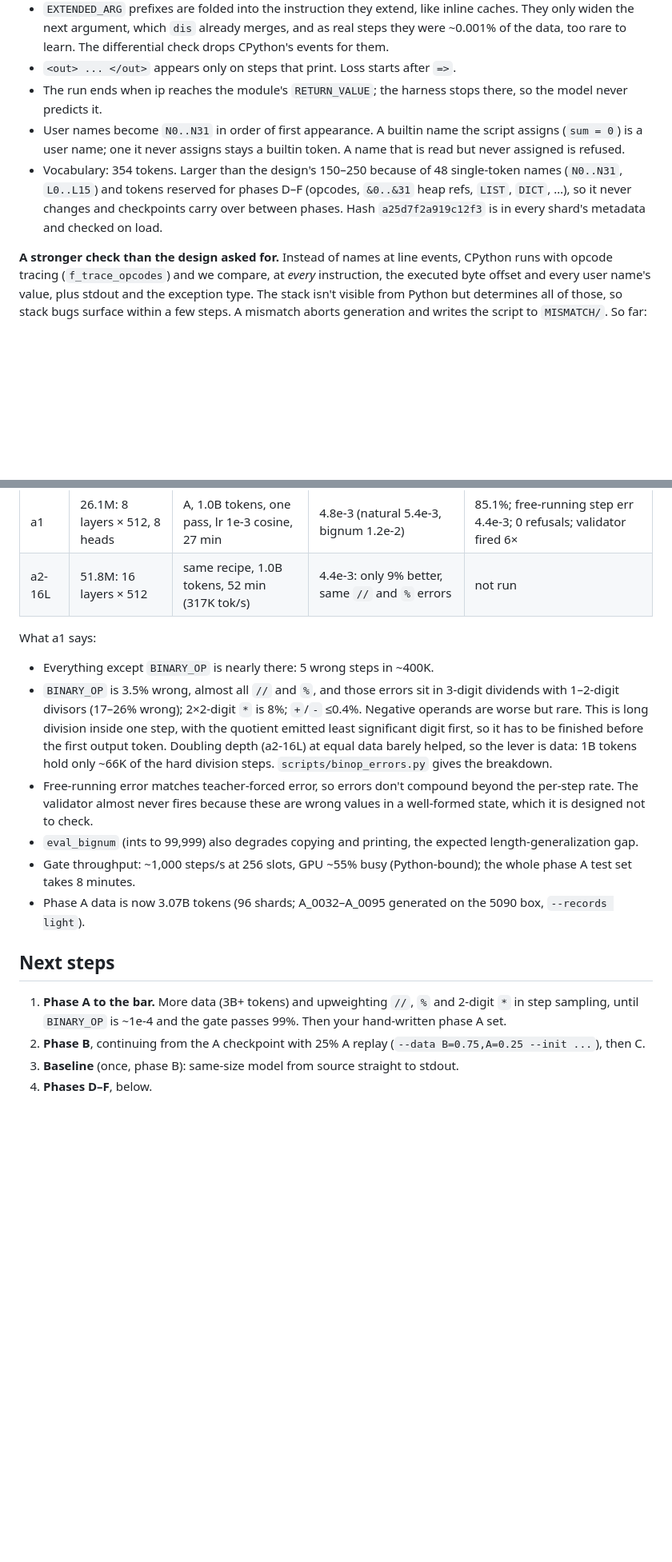
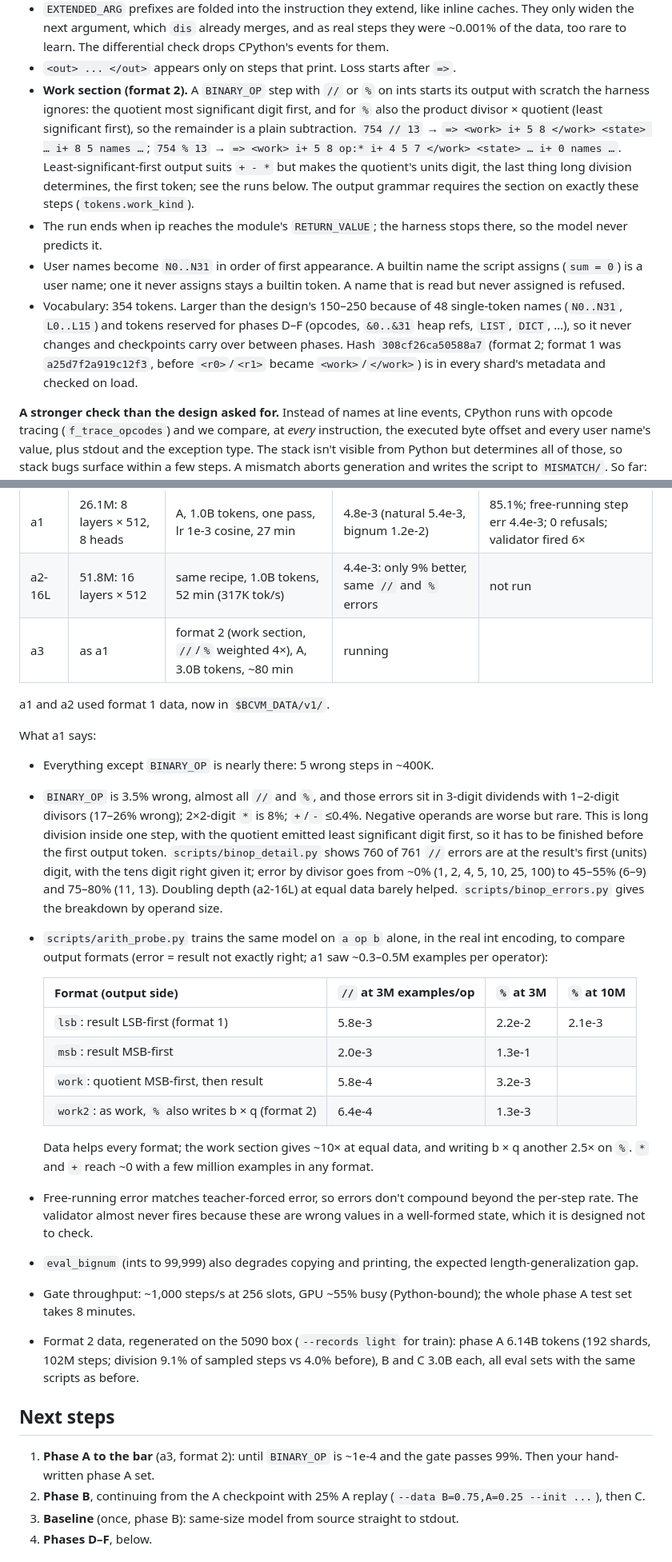
Before and after one commit to gmmeyer/pythonlm, a Markdown page: PLAN.md, 2 parts joined by grey strips. Shown at 80% size. Drawn GitHub-style; blank space fills up the shorter version.

Commit message:
PLAN: format 2 (work section), probe results, regenerated data, a3
Co-Authored-By: Claude Opus 5.5 <noreply@anthropic.com>

```diff
--- a/PLAN.md
+++ b/PLAN.md
@@ -62,6 +62,16 @@ later means regenerating data, which takes minutes.
   merges, and as real steps they were ~0.001% of the data, too rare to learn.
   The differential check drops CPython's events for them.
 - `<out> ... </out>` appears only on steps that print. Loss starts after `=>`.
+- **Work section (format 2).** A `BINARY_OP` step with `//` or `%` on ints
+  starts its output with scratch the harness ignores: the quotient most
+  significant digit first, and for `%` also the product divisor × quotient
+  (least significant first), so the remainder is a plain subtraction.
+  `754 // 13` → `=> <work> i+ 5 8 </work> <state> … i+ 8 5 names …`;
+  `754 % 13` → `=> <work> i+ 5 8 op:* i+ 4 5 7 </work> <state> … i+ 0 names …`.
+  Least-significant-first output suits `+ - *` but makes the quotient's
+  units digit, the last thing long division determines, the first token;
+  see the runs below. The output grammar requires the section on exactly
+  these steps (`tokens.work_kind`).
 - The run ends when ip reaches the module's `RETURN_VALUE`; the harness stops
   there, so the model never predicts it.
 - User names become `N0..N31` in order of first appearance. A builtin name
@@ -70,8 +80,9 @@ later means regenerating data, which takes minutes.
 - Vocabulary: 354 tokens. Larger than the design's 150–250 because of 48
   single-token names (`N0..N31`, `L0..L15`) and tokens reserved for phases D–F
   (opcodes, `&0..&31` heap refs, `LIST`, `DICT`, …), so it never changes and
-  checkpoints carry over between phases. Hash `a25d7f2a919c12f3` is in every
-  shard's metadata and checked on load.
+  checkpoints carry over between phases. Hash `308cf26ca50588a7` (format 2;
+  format 1 was `a25d7f2a919c12f3`, before `<r0>`/`<r1>` became
+  `<work>`/`</work>`) is in every shard's metadata and checked on load.
 
 **A stronger check than the design asked for.** Instead of names at line
 events, CPython runs with opcode tracing (`f_trace_opcodes`) and we compare,
@@ -240,6 +251,9 @@ pythonlm-data/
 | --- | --- | --- | --- | --- |
 | a1 | 26.1M: 8 layers × 512, 8 heads | A, 1.0B tokens, one pass, lr 1e-3 cosine, 27 min | 4.8e-3 (natural 5.4e-3, bignum 1.2e-2) | 85.1%; free-running step err 4.4e-3; 0 refusals; validator fired 6× |
 | a2-16L | 51.8M: 16 layers × 512 | same recipe, 1.0B tokens, 52 min (317K tok/s) | 4.4e-3: only 9% better, same `//` and `%` errors | not run |
+| a3 | as a1 | format 2 (work section, `//`/`%` weighted 4×), A, 3.0B tokens, ~80 min | running | |
+
+a1 and a2 used format 1 data, now in `$BCVM_DATA/v1/`.
 
 What a1 says:
 
@@ -249,9 +263,25 @@ What a1 says:
   `*` is 8%; `+`/`-` ≤0.4%. Negative operands are worse but rare. This is
   long division inside one step, with the quotient emitted least
   significant digit first, so it has to be finished before the first
-  output token. Doubling depth (a2-16L) at equal data barely helped, so
-  the lever is data: 1B tokens hold only ~66K of the hard division steps.
-  `scripts/binop_errors.py` gives the breakdown.
+  output token. `scripts/binop_detail.py` shows 760 of 761 `//` errors are
+  at the result's first (units) digit, with the tens digit right given it;
+  error by divisor goes from ~0% (1, 2, 4, 5, 10, 25, 100) to 45–55% (6–9)
+  and 75–80% (11, 13). Doubling depth (a2-16L) at equal data barely helped.
+  `scripts/binop_errors.py` gives the breakdown by operand size.
+- `scripts/arith_probe.py` trains the same model on `a op b` alone, in the
+  real int encoding, to compare output formats (error = result not exactly
+  right; a1 saw ~0.3–0.5M examples per operator):
+
+  | Format (output side) | `//` at 3M examples/op | `%` at 3M | `%` at 10M |
+  | --- | --- | --- | --- |
+  | `lsb`: result LSB-first (format 1) | 5.8e-3 | 2.2e-2 | 2.1e-3 |
+  | `msb`: result MSB-first | 2.0e-3 | 1.3e-1 | |
+  | `work`: quotient MSB-first, then result | 5.8e-4 | 3.2e-3 | |
+  | `work2`: as work, `%` also writes b × q (format 2) | 6.4e-4 | 1.3e-3 | |
+
+  Data helps every format; the work section gives ~10× at equal data, and
+  writing b × q another 2.5× on `%`. `*` and `+` reach ~0 with a few
+  million examples in any format.
 - Free-running error matches teacher-forced error, so errors don't compound
   beyond the per-step rate. The validator almost never fires because these
   are wrong values in a well-formed state, which it is designed not to check.
@@ -259,14 +289,15 @@ What a1 says:
   expected length-generalization gap.
 - Gate throughput: ~1,000 steps/s at 256 slots, GPU ~55% busy
   (Python-bound); the whole phase A test set takes 8 minutes.
-- Phase A data is now 3.07B tokens (96 shards; A_0032–A_0095 generated on
-  the 5090 box, `--records light`).
+- Format 2 data, regenerated on the 5090 box (`--records light` for train):
+  phase A 6.14B tokens (192 shards, 102M steps; division 9.1% of sampled
+  steps vs 4.0% before), B and C 3.0B each, all eval sets with the same
+  scripts as before.
 
 ## Next steps
 
-1. **Phase A to the bar.** More data (3B+ tokens) and upweighting
-   `//`, `%` and 2-digit `*` in step sampling, until `BINARY_OP` is ~1e-4 and
-   the gate passes 99%. Then your hand-written phase A set.
+1. **Phase A to the bar** (a3, format 2): until `BINARY_OP` is ~1e-4 and the
+   gate passes 99%. Then your hand-written phase A set.
 2. **Phase B**, continuing from the A checkpoint with 25% A replay
    (`--data B=0.75,A=0.25 --init ...`), then C.
 3. **Baseline** (once, phase B): same-size model from source straight to
```
